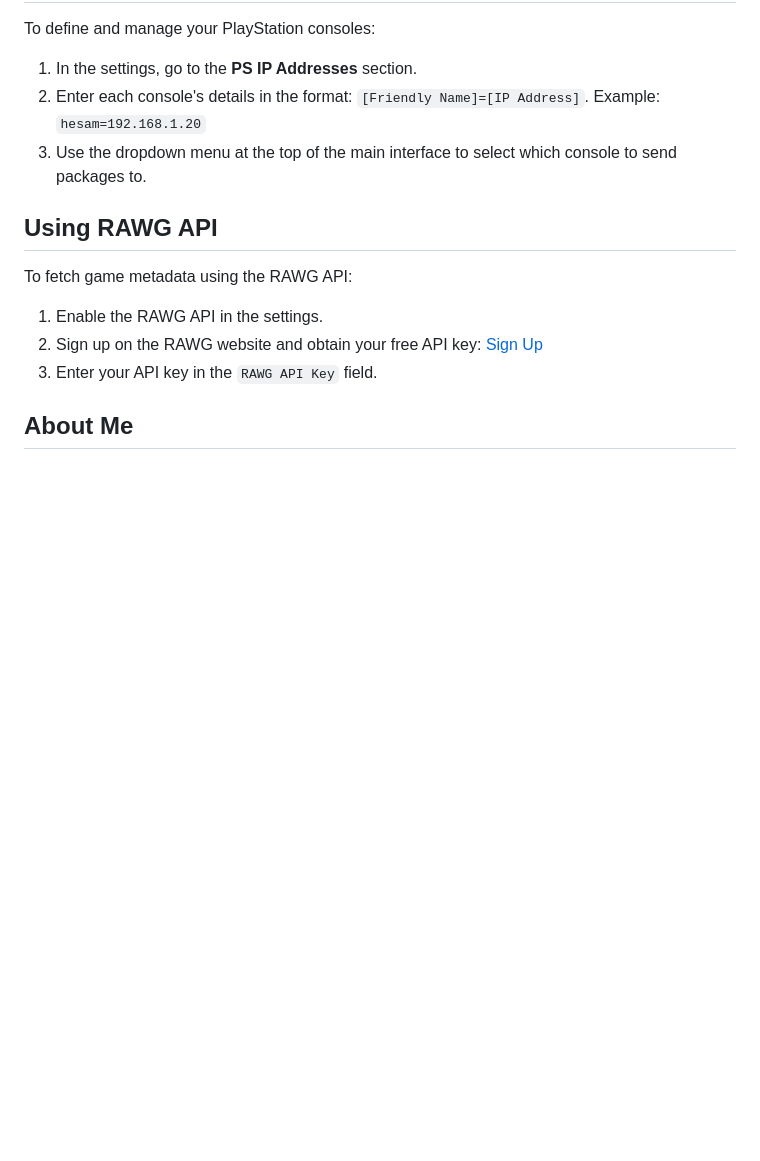
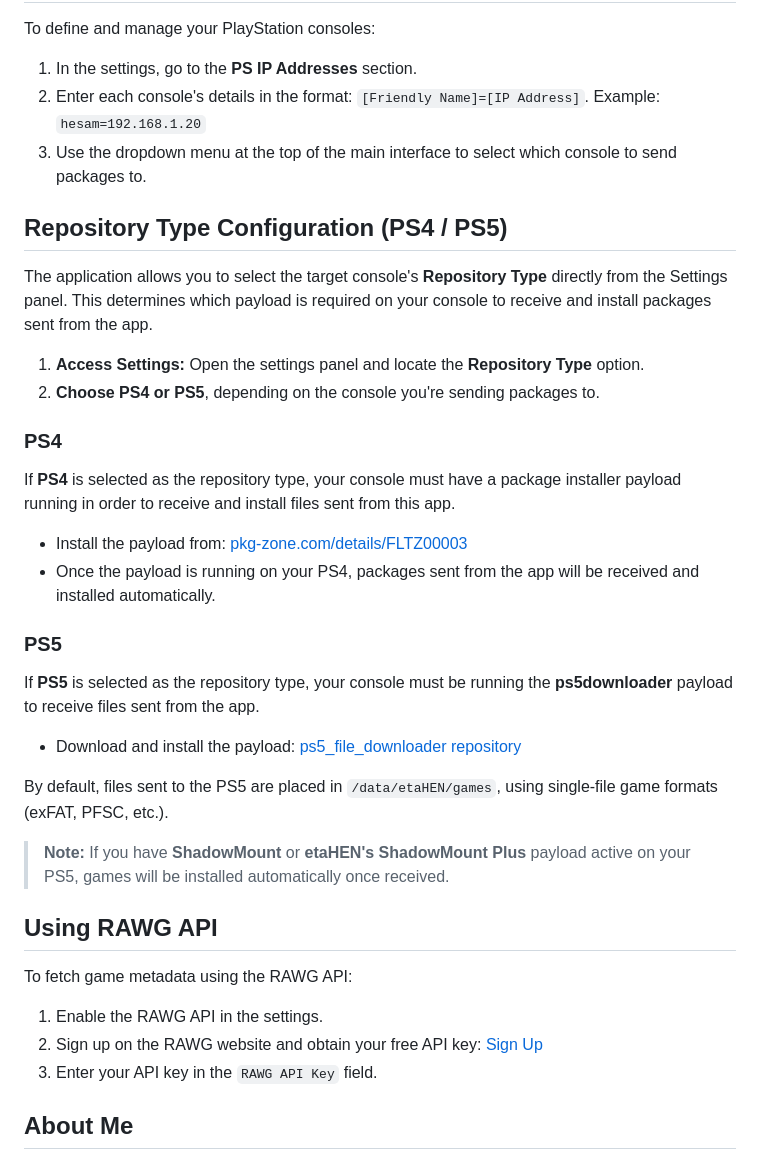
Before and after one commit to h-haghpanah/web-based-ps-package-manager, a Markdown page: README.md, the part around the change. GitHub-like rendering; blank space fills up the shorter version.

```diff
--- a/README.md
+++ b/README.md
@@ -56,6 +56,28 @@ To define and manage your PlayStation consoles:
 2. Enter each console's details in the format: `[Friendly Name]=[IP Address]`. Example: `hesam=192.168.1.20`
 3. Use the dropdown menu at the top of the main interface to select which console to send packages to.
 
+## Repository Type Configuration (PS4 / PS5)
+
+The application allows you to select the target console's **Repository Type** directly from the Settings panel. This determines which payload is required on your console to receive and install packages sent from the app.
+
+1. **Access Settings:** Open the settings panel and locate the **Repository Type** option.
+2. **Choose PS4 or PS5**, depending on the console you're sending packages to.
+
+### PS4
+If **PS4** is selected as the repository type, your console must have a package installer payload running in order to receive and install files sent from this app.
+
+- Install the payload from: [pkg-zone.com/details/FLTZ00003](https://pkg-zone.com/details/FLTZ00003)
+- Once the payload is running on your PS4, packages sent from the app will be received and installed automatically.
+
+### PS5
+If **PS5** is selected as the repository type, your console must be running the **ps5downloader** payload to receive files sent from the app.
+
+- Download and install the payload: [ps5_file_downloader repository](https://github.com/h-haghpanah/ps5_file_downloader)
+
+By default, files sent to the PS5 are placed in `/data/etaHEN/games`, using single-file game formats (exFAT, PFSC, etc.).
+
+> **Note:** If you have **ShadowMount** or **etaHEN's ShadowMount Plus** payload active on your PS5, games will be installed automatically once received.
+
 ## Using RAWG API
 To fetch game metadata using the RAWG API:
 
```
